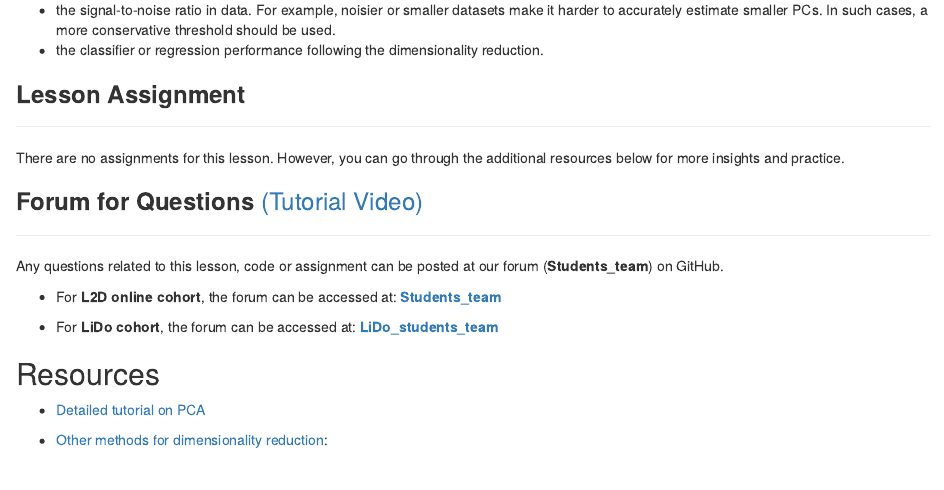
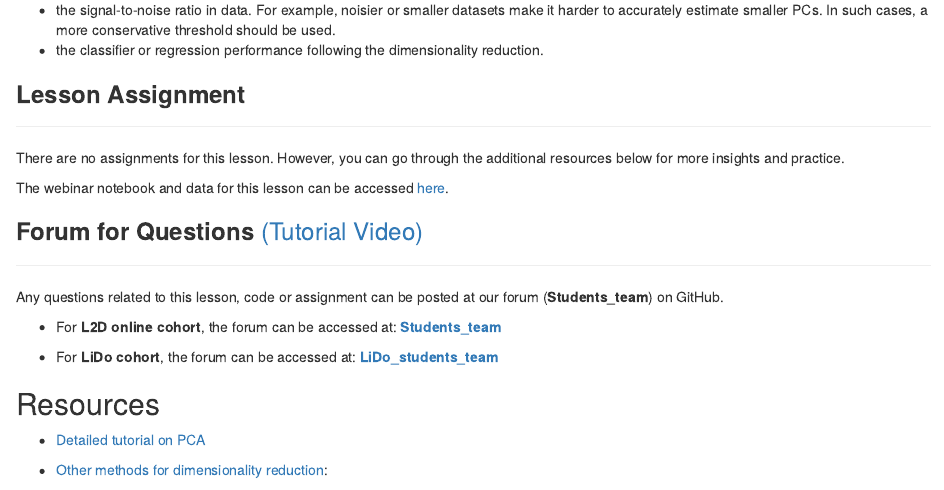
Before and after one commit to AdamTest24/ML_unsupervised, an R Markdown document (episodes/03-dimensionality.Rmd): the page in a window 1100 px wide, from 13310 px down. Rendered offline with R 4.5, knitr and Pandoc, with nearby package versions; some code elsewhere in the file could not run offline.

Commit message:
Update 03-dimensionality.Rmd

```diff
--- a/episodes/03-dimensionality.Rmd
+++ b/episodes/03-dimensionality.Rmd
@@ -544,6 +544,7 @@ The definition of what is the 'relevant' number of features can depend on:
 
 There are no assignments for this lesson. However, you can go through the additional resources below for more insights and practice.
 
+The webinar notebook and data for this lesson can be accessed [here](https://github.com/L2D-Oct2022/ML6_Webinar).
 
 ### **Forum for Questions** [(Tutorial Video)](https://www.youtube.com/watch?app=desktop&v=N5N7QbLwztQ){#forum}
 
```
